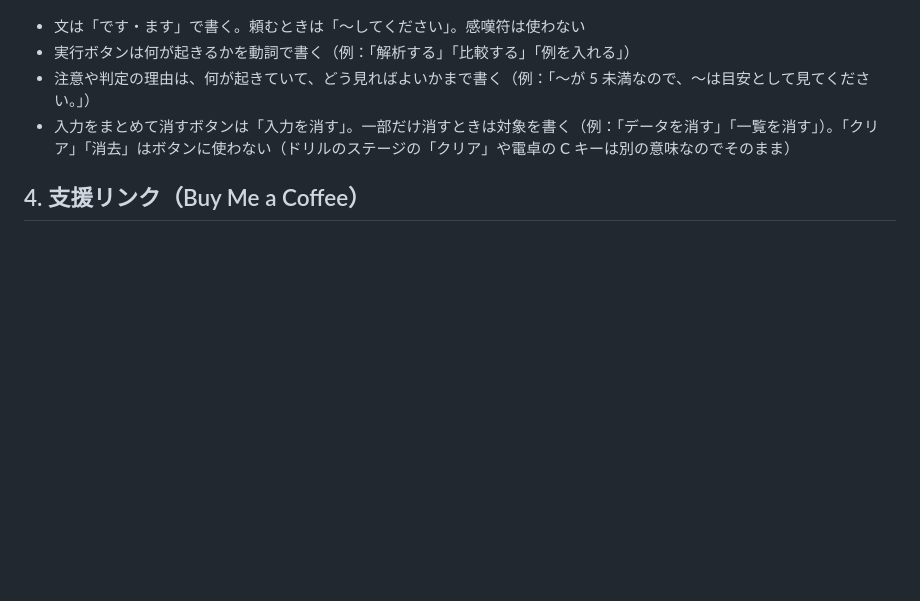
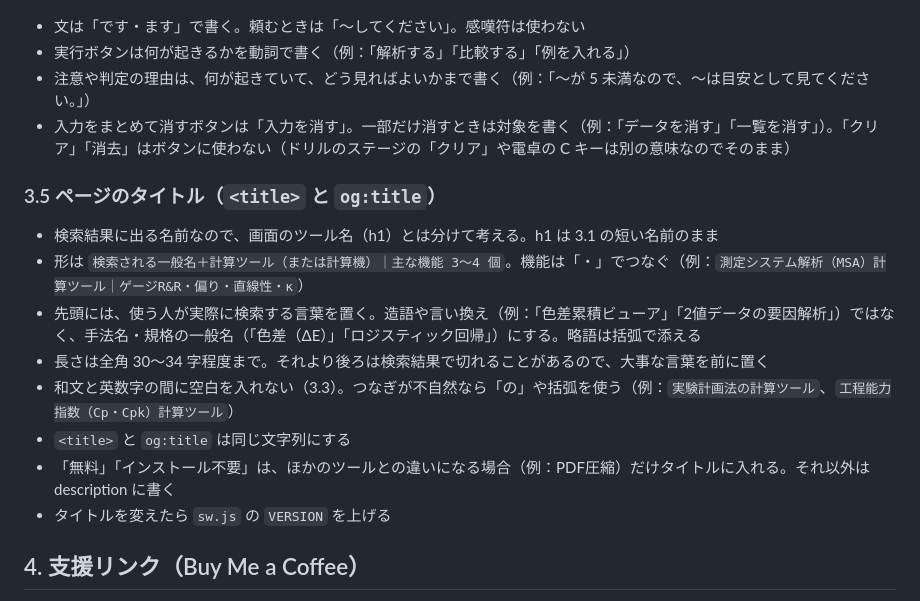
Before and after one commit to kotaooka/kotaooka.github.io, a Markdown page: DESIGN.md, the part around the change. GitHub-like rendering; blank space fills up the shorter version.

Commit message:
DESIGN.md にページのタイトルの付け方（3.5）を追加

```diff
--- a/DESIGN.md
+++ b/DESIGN.md
@@ -112,6 +112,17 @@ QC Workbench（このサイト）と、そこに載せるツールの見た目
 - 注意や判定の理由は、何が起きていて、どう見ればよいかまで書く（例：「〜が 5 未満なので、〜は目安として見てください。」）
 - 入力をまとめて消すボタンは「入力を消す」。一部だけ消すときは対象を書く（例：「データを消す」「一覧を消す」）。「クリア」「消去」はボタンに使わない（ドリルのステージの「クリア」や電卓の C キーは別の意味なのでそのまま）
 
+### 3.5 ページのタイトル（`<title>` と `og:title`）
+
+- 検索結果に出る名前なので、画面のツール名（h1）とは分けて考える。h1 は 3.1 の短い名前のまま
+- 形は `検索される一般名＋計算ツール（または計算機）｜主な機能 3〜4 個`。機能は「・」でつなぐ（例：`測定システム解析（MSA）計算ツール｜ゲージR&R・偏り・直線性・κ`）
+- 先頭には、使う人が実際に検索する言葉を置く。造語や言い換え（例：「色差累積ビューア」「2値データの要因解析」）ではなく、手法名・規格の一般名（「色差（ΔE）」「ロジスティック回帰」）にする。略語は括弧で添える
+- 長さは全角 30〜34 字程度まで。それより後ろは検索結果で切れることがあるので、大事な言葉を前に置く
+- 和文と英数字の間に空白を入れない（3.3）。つなぎが不自然なら「の」や括弧を使う（例：`実験計画法の計算ツール`、`工程能力指数（Cp・Cpk）計算ツール`）
+- `<title>` と `og:title` は同じ文字列にする
+- 「無料」「インストール不要」は、ほかのツールとの違いになる場合（例：PDF圧縮）だけタイトルに入れる。それ以外は description に書く
+- タイトルを変えたら `sw.js` の `VERSION` を上げる
+
 ## 4. 支援リンク（Buy Me a Coffee）
 
 - 置き場所は各ページのフッターだけ。見出し・カード・入力や結果の近くには置かない。モーダル・浮いて表示するボタンも使わない
```
